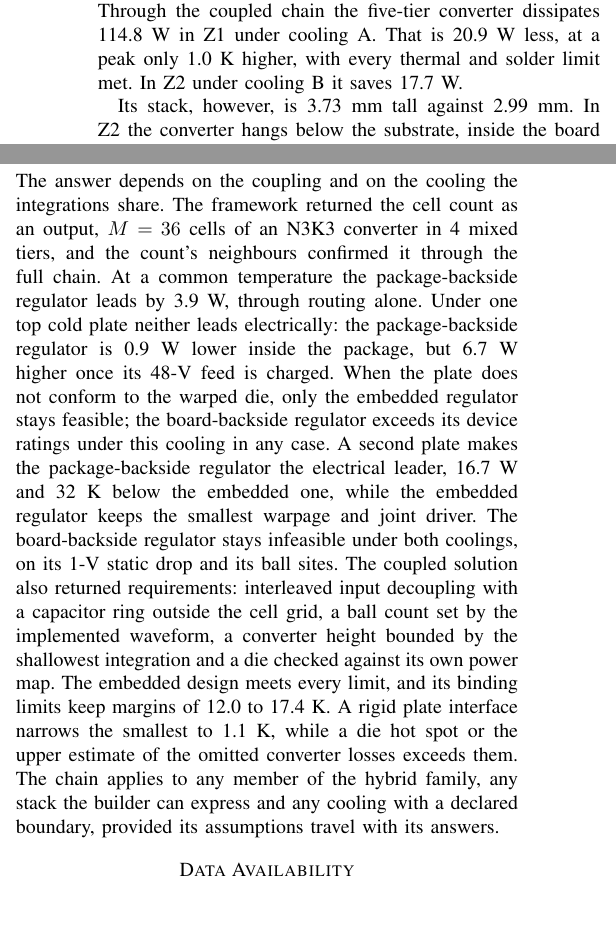
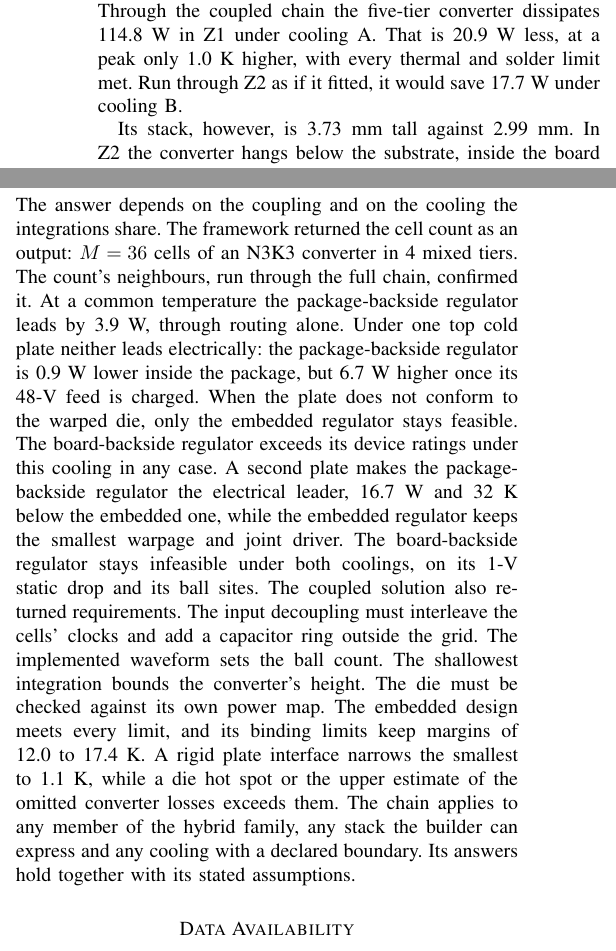
Before and after one commit to sabdel29/HVR_OPT, a LaTeX paper (manuscript_v2/ETM_framework_TCPMT.tex, which reads manuscript_v2/sections/conclusion.tex, manuscript_v2/sections/explore.tex): two parts of the columns of pages 19 and 21 of 23, joined at a grey line, cut so that both start at the same text, the shorter picture padded with empty space. Compiled offline with pdfLaTeX; a missing font is replaced by an installed copy or a similar font; a LaTeX package or settings file that is missing is left out.

Commit message:
results sections: shorter sentences; conclusion requirements as separate sentences; co-design Z2 figure stated as hypothetical
Co-Authored-By: Claude Opus 5.5 <noreply@anthropic.com>

```diff
--- a/manuscript_v2/sections/conclusion.tex
+++ b/manuscript_v2/sections/conclusion.tex
@@ -4,21 +4,21 @@
 This paper asked which integration of distributed vertical regulators a kilowatt processor should
 use once the converter, the package, its cooling and its joints are solved together. The answer
 depends on the coupling and on the cooling the integrations share. The framework returned the cell
-count as an output, $M = \WrProdM$ cells of an \WrProdTopo{} converter in \WrProdTiers{} mixed tiers,
-and the count's neighbours confirmed it through the full chain. At a common temperature the
+count as an output: $M = \WrProdM$ cells of an \WrProdTopo{} converter in \WrProdTiers{} mixed
+tiers. The count's neighbours, run through the full chain, confirmed it. At a common temperature the
 package-backside regulator leads by \WrIsoGapHiZtwo~W, through routing alone. Under one top cold
 plate neither leads electrically: the package-backside regulator is \GapAZtwo~W lower inside the
-package, but \WrPlatGapA~W higher once its 48-V feed is charged. When the plate does not conform
-to the warped die, only the embedded regulator stays feasible; the board-backside regulator exceeds
-its device ratings under this cooling in any case. A second plate makes the package-backside regulator the electrical
-leader, \GapBZtwo~W and \dTmaxTierBZtwo~K below the embedded one, while the embedded regulator keeps
-the smallest warpage and joint driver. The board-backside regulator stays infeasible under both
-coolings, on its 1-V static drop and its ball sites. The coupled solution also returned
-requirements: interleaved input decoupling with a capacitor ring outside the cell grid, a ball count
-set by the implemented waveform, a converter height bounded by the shallowest integration and a die
-checked against its own power map. The embedded design meets every limit, and its binding limits
-keep margins of \WrRonMarginAZone{} to \WrDieMarginAZone~K. A rigid plate interface narrows the smallest to
-\WrFbAZoneRonMargin~K, while a die hot spot or the upper estimate of the omitted converter losses
-exceeds them. The chain applies to any member
-of the hybrid family, any stack the builder can express and any cooling with a declared boundary,
-provided its assumptions travel with its answers.
+package, but \WrPlatGapA~W higher once its 48-V feed is charged. When the plate does not conform to
+the warped die, only the embedded regulator stays feasible. The board-backside regulator exceeds its
+device ratings under this cooling in any case. A second plate makes the package-backside regulator
+the electrical leader, \GapBZtwo~W and \dTmaxTierBZtwo~K below the embedded one, while the embedded
+regulator keeps the smallest warpage and joint driver. The board-backside regulator stays
+infeasible under both coolings, on its 1-V static drop and its ball sites. The coupled solution also
+returned requirements. The input decoupling must interleave the cells' clocks and add a capacitor
+ring outside the grid. The implemented waveform sets the ball count. The shallowest integration
+bounds the converter's height. The die must be checked against its own power map. The embedded
+design meets every limit, and its binding limits keep margins of \WrRonMarginAZone{} to
+\WrDieMarginAZone~K. A rigid plate interface narrows the smallest to \WrFbAZoneRonMargin~K, while a
+die hot spot or the upper estimate of the omitted converter losses exceeds them. The chain applies
+to any member of the hybrid family, any stack the builder can express and any cooling with a
+declared boundary. Its answers hold together with its stated assumptions.
--- a/manuscript_v2/sections/explore.tex
+++ b/manuscript_v2/sections/explore.tex
@@ -27,7 +27,8 @@ The tier limit is an integration constraint, so the screen was also run with fiv
 count it selects \WrFiveTopo{} at \WrFiveFsw~kHz, \WrFiveScreenDAbs~W below the four-tier choice in
 the screen. Through the coupled chain the five-tier converter dissipates \WrFiveAZonePloss~W in Z1
 under cooling~A. That is \WrFiveAZonedPAbs~W less, at a peak only \WrFiveAZonedTAbs~K higher, with
-every thermal and solder limit met. In Z2 under cooling~B it saves \WrFiveBZtwodPAbs~W.
+every thermal and solder limit met. Run through Z2 as if it fitted, it would save
+\WrFiveBZtwodPAbs~W under cooling~B.
 
 Its stack, however, is \WrFiveStack~mm tall against \WrProdStack~mm. In Z2 the converter hangs below
 the substrate, inside the board opening. The four-tier stack clears the underside of the
```
Also changed, not shown: manuscript_v2/sections/compare.tex (+3 -3 lines), manuscript_v2/sections/discussion.tex (+1 -1 lines).
